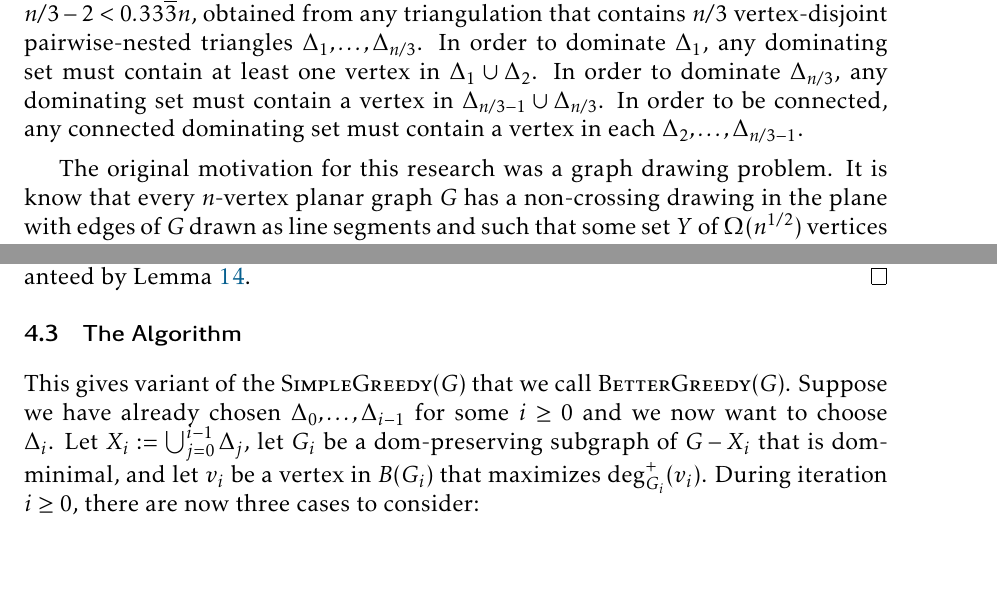
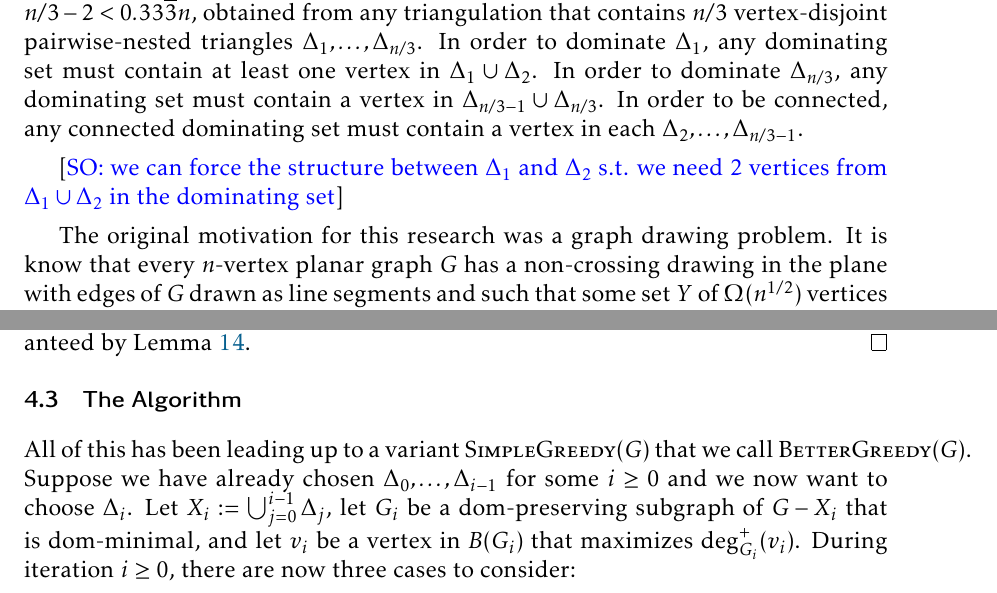
Before and after one commit to patmorin/cds2, a LaTeX paper (main.tex): two parts of pages 2 and 19 of 26, joined at a grey line, cut so that both start at the same text, the shorter picture padded with empty space. Compiled offline with pdfLaTeX.

Commit message:
Updates from Overleaf

```diff
--- a/main.tex
+++ b/main.tex
@@ -98,6 +98,9 @@ In the current paper, we consider connected dominating sets in triangulations.
 \end{thm}
 
 The proof of \cref{main_result2} is constructive and gives an $O(n)$ time algorithm for finding the set $X$.  As far as we know, the best lower bound for this problem is $n/3-2 < 0.33\overline{3} n$, obtained from any triangulation that contains $n/3$ vertex-disjoint pairwise-nested triangles $\Delta_1,\ldots,\Delta_{n/3}$.  In order to dominate $\Delta_1$, any dominating set must contain at least one vertex in $\Delta_1 \cup \Delta_2$. In order to dominate $\Delta_{n/3}$, any dominating set must contain a vertex in $\Delta_{n/3-1}\cup\Delta_{n/3}$.  In order to be connected, any connected dominating set must contain a vertex in each $\Delta_2,\ldots,\Delta_{n/3-1}$.
+
+\saeed{we can force the structure between $\Delta_1$ and $\Delta_2$ s.t. we need 2 vertices from $\Delta_1 \cup \Delta_2$ in the dominating set}
+
 
 The original motivation for this research was a graph drawing problem.  It is know that every $n$-vertex planar graph $G$ has a non-crossing drawing in the plane with edges of $G$ drawn as line segments and such that some set $Y$ of $\Omega(n^{1/2})$ vertices of $G$ are drawn on the $x$-axis \cite{bose.dujmovic:polynomial,dujmovic:utility}.  The set $Y$ is called a \defin{collinear set}.  For bounded-degree planar graphs, this result can be improved to $|Y|=\Omega(n^{0.8})$ \cite{dujmovic.morin:dual}.  Determining the supremum value of $\alpha$ such that every $n$-vertex planar graph has a collinear set of size $\Omega(n^{\alpha})$ remains a difficult open problem, but it is known that $\alpha < 1$ \cite{ravsky.verbitsky:collinear}.
 
@@ -797,7 +800,7 @@ Now we drop the requirement that $H$ is biconnected.
 
 \subsection{The Algorithm}
 
-This gives variant of the $\textsc{SimpleGreedy}(G)$ that we call $\textsc{BetterGreedy}(G)$.  Suppose we have already chosen $\Delta_0,\ldots,\Delta_{i-1}$ for some $i\ge 0$ and we now want to choose $\Delta_i$.  Let $X_i:=\bigcup_{j=0}^{i-1}\Delta_j$, let $G_i$ be a dom-preserving subgraph of $G-X_i$ that is dom-minimal, and let $v_i$ be a vertex in $B(G_i)$ that maximizes $\deg^+_{G_i}(v_i)$.  During iteration $i\ge 0$, there are now three cases to consider:
+All of this has been leading up to a variant  $\textsc{SimpleGreedy}(G)$ that we call $\textsc{BetterGreedy}(G)$.  Suppose we have already chosen $\Delta_0,\ldots,\Delta_{i-1}$ for some $i\ge 0$ and we now want to choose $\Delta_i$.  Let $X_i:=\bigcup_{j=0}^{i-1}\Delta_j$, let $G_i$ be a dom-preserving subgraph of $G-X_i$ that is dom-minimal, and let $v_i$ be a vertex in $B(G_i)$ that maximizes $\deg^+_{G_i}(v_i)$.  During iteration $i\ge 0$, there are now three cases to consider:
 \begin{compactenum}[{[}bg1{]}]
     \item If $\deg^+_{G_i}(v_i)\ge 3$ then we set $\Delta_i\gets\{v_i\}$.
     \label[bg]{bg_high_degree}
```
